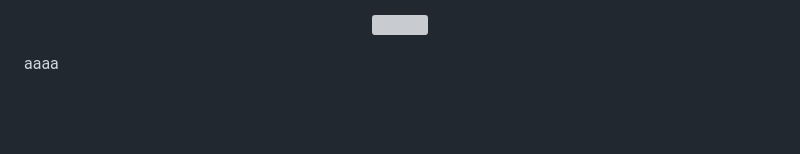
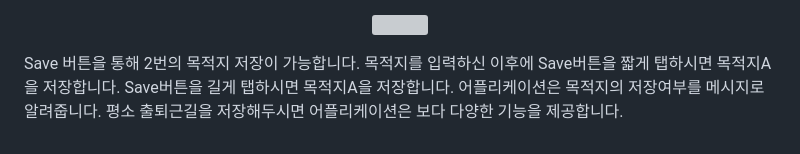
Before and after one commit to leechanghyunv/subwayprojcet_frame, a Markdown page: README.md, the part around the change. Drawn GitHub-style; blank space fills up the shorter version; grey boxes are pictures that could not be loaded.

```diff
--- a/README.md
+++ b/README.md
@@ -29,4 +29,4 @@ subway_project는 지하철 출퇴근, 등하교시에 편의성 제공에 목
 <img scr ="https://user-images.githubusercontent.com/87881735/224468042-d122a11a-00e2-482e-84d4-2f4cb74ac6ba.PNG" width="20%" height="20%">
 </p>
 
-aaaa
+Save 버튼을 통해 2번의 목적지 저장이 가능합니다. 목적지를 입력하신 이후에 Save버튼을 짧게 탭하시면 목적지A을 저장합니다. Save버튼을 길게 탭하시면 목적지A을 저장합니다. 어플리케이션은 목적지의 저장여부를 메시지로 알려줍니다. 평소 출퇴근길을 저장해두시면 어플리케이션은 보다 다양한 기능을 제공합니다.
```
